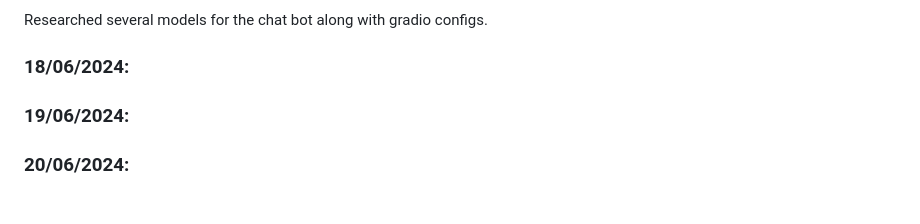
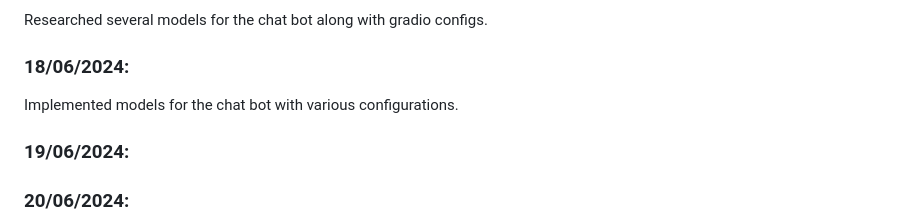
Before and after one commit to guptasukant1/OHSL-VOSS, a Markdown page: README.md, the part around the change. GitHub-like rendering.

```diff
--- a/README.md
+++ b/README.md
@@ -77,7 +77,7 @@ Asked to change the search engine to chat bot. Explored front end options for th
 ### 17/06/2024:
 Researched several models for the chat bot along with gradio configs.
 ### 18/06/2024:
-
+Implemented models for the chat bot with various configurations.
 ### 19/06/2024:
 
 ### 20/06/2024:
```
